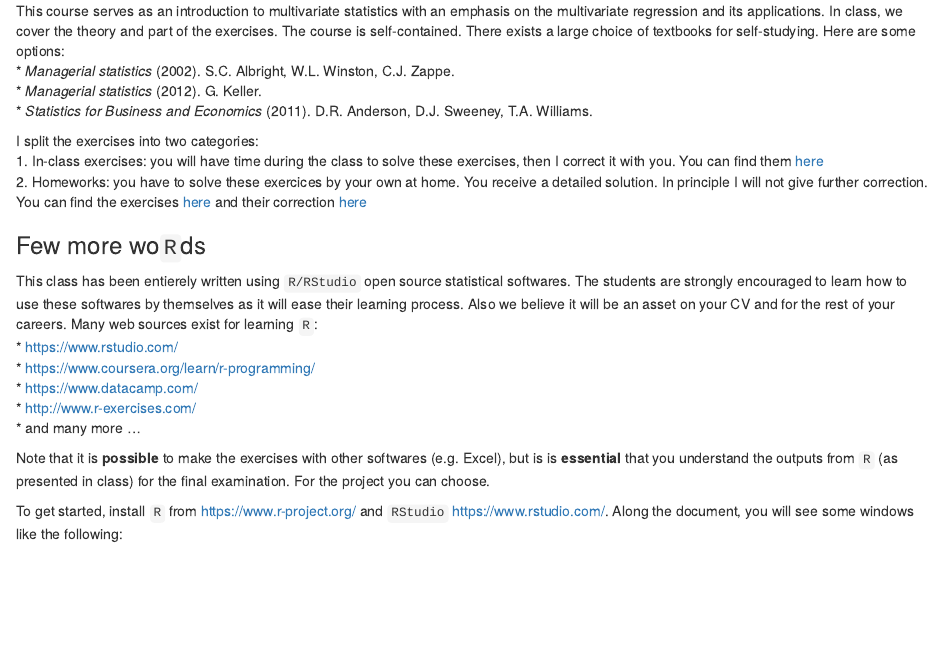
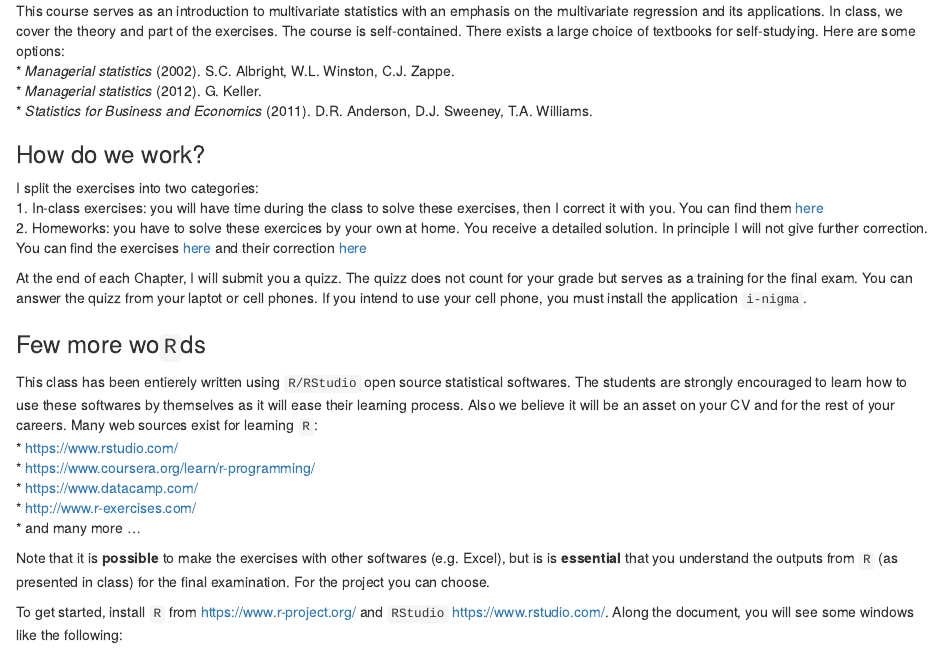
Before and after one commit to samorso/RM2017, an R Markdown document (RM.Rmd): the page in a window 1100 px wide, from 430 px down. Rendered offline with R 4.5, knitr and Pandoc, with nearby package versions; drawn as R Markdown's standard HTML page in place of the format the file asks for.

Commit message:
few updates

```diff
--- a/RM.Rmd
+++ b/RM.Rmd
@@ -29,9 +29,12 @@ This course serves as an introduction to multivariate statistics with an emphasi
 * *Managerial statistics* (2012). G. Keller.
 * *Statistics for Business and Economics* (2011). D.R. Anderson, D.J. Sweeney, T.A. Williams.
 
+### How do we work?
 I split the exercises into two categories:
 1. In-class exercises: you will have time during the class to solve these exercises, then I correct it with you. You can find them [here](https://samorso.github.io/RM2017/Inclass.html)
 2. Homeworks: you have to solve these exercices by your own at home. You receive a detailed solution. In principle I will not give further correction. You can find the exercises [here](https://samorso.github.io/RM2017/hmw.html) and their correction [here](https://samorso.github.io/RM2017/hmw_cor.html)
+
+At the end of each Chapter, I will submit you a quizz. The quizz does not count for your grade but serves as a training for the final exam. You can answer the quizz from your laptot or cell phones. If you intend to use your cell phone, you must install the application `i-nigma`.
 
 ### Few more wo`R`ds
 This class has been entierely written using `R/RStudio` open source statistical softwares. The students are strongly encouraged to learn how to use these softwares by themselves as it will ease their learning process. Also we believe it will be an asset on your CV and for the rest of your careers. Many web sources exist for learning `R`:
```
Also changed, not shown: RM.html.
